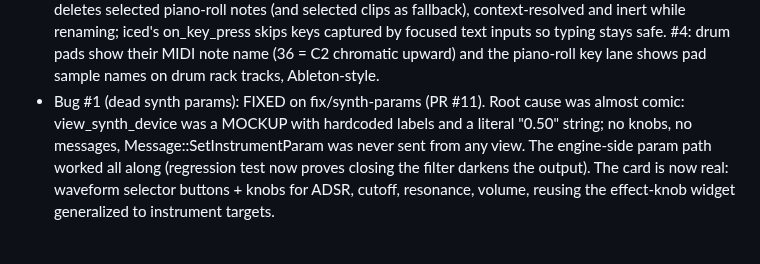
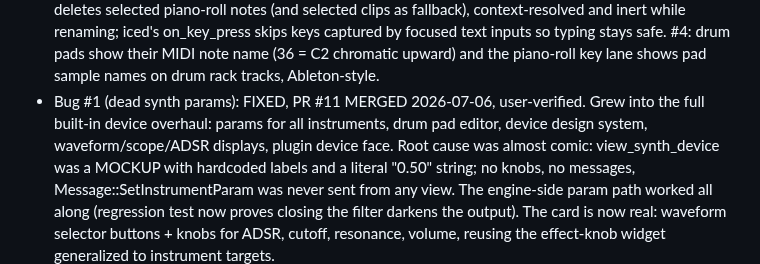
Before and after one commit to alexanderwanyoike/vibez, a Markdown page: .notes/dogfood-2026-07-03.md, the part around the change. GitHub-like rendering; blank space fills up the shorter version.

Commit message:
docs(notes): PR #11 merged and user-verified

```diff
--- a/.notes/dogfood-2026-07-03.md
+++ b/.notes/dogfood-2026-07-03.md
@@ -387,7 +387,10 @@ Three distinct issues observed:
   inputs so typing stays safe. #4: drum pads show their MIDI note
   name (36 = C2 chromatic upward) and the piano-roll key lane shows
   pad sample names on drum rack tracks, Ableton-style.
-- Bug #1 (dead synth params): FIXED on fix/synth-params (PR #11).
+- Bug #1 (dead synth params): FIXED, PR #11 MERGED 2026-07-06,
+  user-verified. Grew into the full built-in device overhaul:
+  params for all instruments, drum pad editor, device design
+  system, waveform/scope/ADSR displays, plugin device face.
   Root cause was almost comic: view_synth_device was a MOCKUP with
   hardcoded labels and a literal "0.50" string; no knobs, no
   messages, Message::SetInstrumentParam was never sent from any
```
